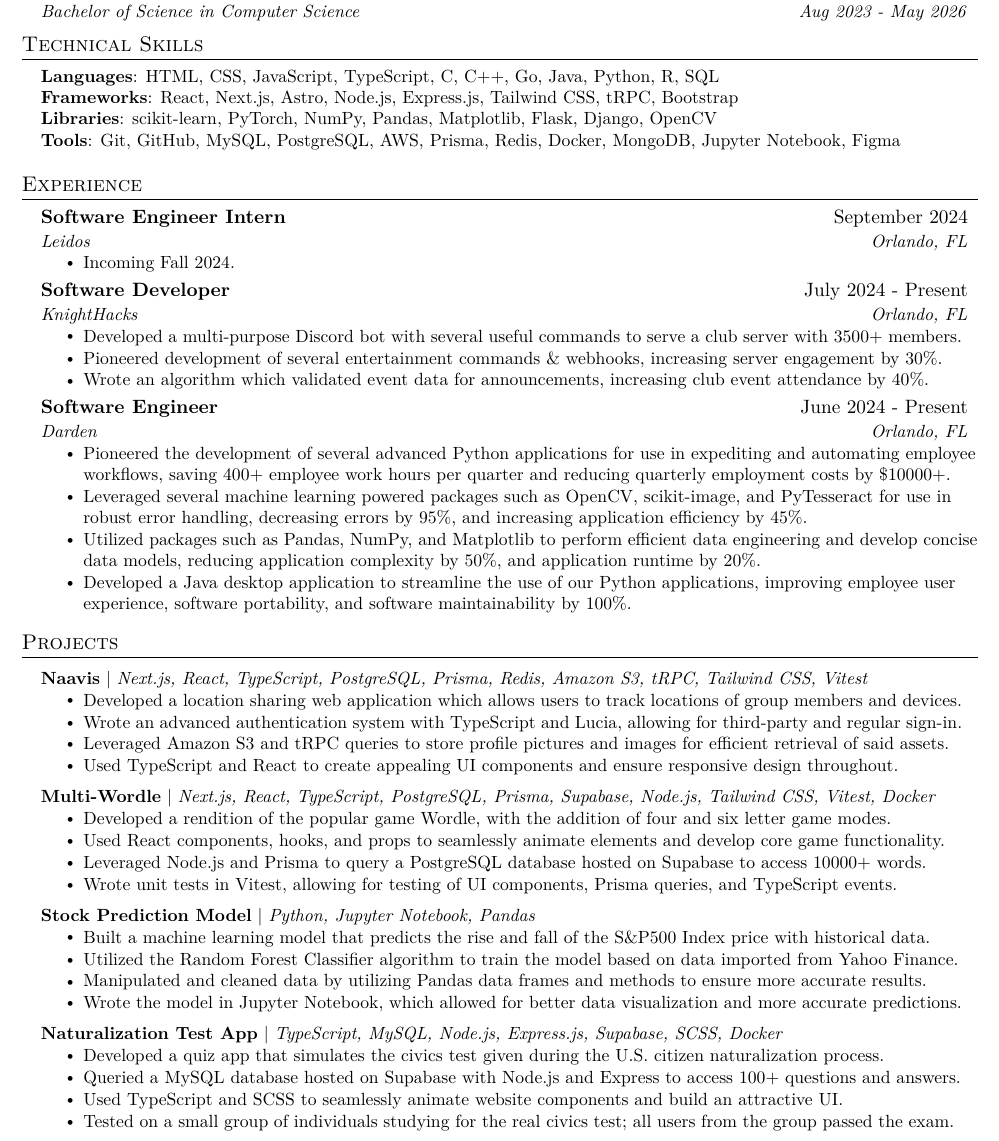
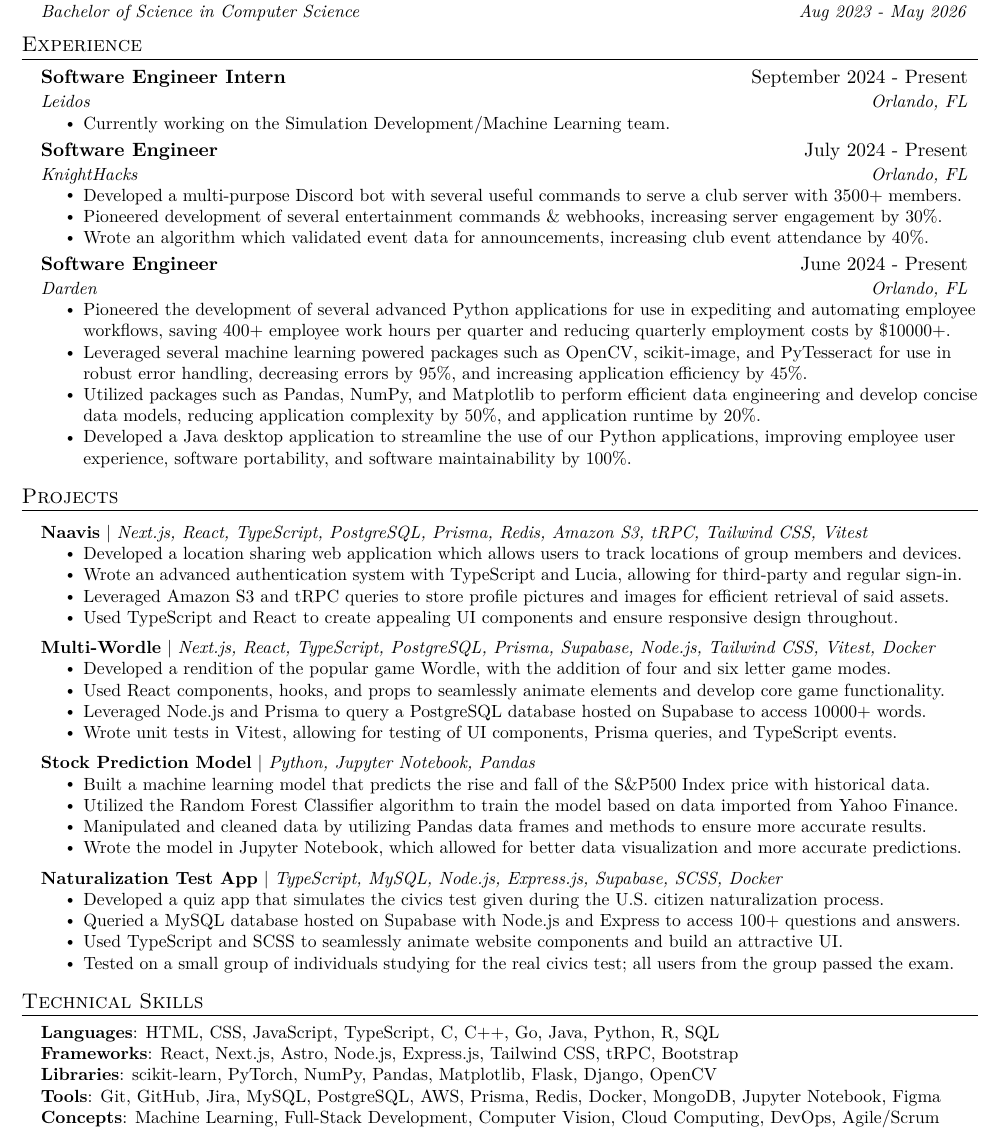
Before and after one commit to must108/tex-docs, a LaTeX document (mustaeen.tex): part of the page, cut so that both start at the same text. Compiled offline with pdfLaTeX.

Commit message:
update resume

```diff
--- a/mustaeen.tex
+++ b/mustaeen.tex
@@ -125,31 +125,19 @@
 
   \resumeSubHeadingListEnd
 
-  %-----------TECHNICAL SKILLS-----------
-\section{Technical Skills}
- \begin{itemize}[leftmargin=0.15in, label={}]
-    \small{\item{
-     \textbf{Languages}{: HTML, CSS, JavaScript, TypeScript, C, C++, Go, Java, Python, R, SQL} \\
-     \textbf{Frameworks}{: React, Next.js, Astro, Node.js, Express.js, Tailwind CSS, tRPC, Bootstrap} \\
-     \textbf{Libraries}{: scikit-learn, PyTorch, NumPy, Pandas, Matplotlib, Flask, Django, OpenCV} \\
-     \textbf{Tools}{: Git, GitHub, MySQL, PostgreSQL, AWS, Prisma, Redis, Docker, MongoDB, Jupyter Notebook, Figma} \\
-    }}
- \end{itemize}
-
-
 %-----------EXPERIENCE-----------
 \section{Experience}
   \resumeSubHeadingListStart
 
       \resumeSubheading
-      {Software Engineer Intern}{September 2024}
+      {Software Engineer Intern}{September 2024 - Present}
       {Leidos}{Orlando, FL}
       \resumeItemListStart
-        \resumeItem{Incoming Fall 2024.}
+        \resumeItem{Currently working on the Simulation Development/Machine Learning team.}
     \resumeItemListEnd
 
     \resumeSubheading
-      {Software Developer}{July 2024 - Present}
+      {Software Engineer}{July 2024 - Present}
       {KnightHacks}{Orlando, FL}
       \resumeItemListStart
         \resumeItem{Developed a multi-purpose Discord bot with several useful commands to serve a club server with 3500+ members.}
@@ -214,5 +202,18 @@
 
 %
 
+  %-----------TECHNICAL SKILLS-----------
+\section{Technical Skills}
+ \begin{itemize}[leftmargin=0.15in, label={}]
+    \small{\item{
+     \textbf{Languages}{: HTML, CSS, JavaScript, TypeScript, C, C++, Go, Java, Python, R, SQL} \\
+     \textbf{Frameworks}{: React, Next.js, Astro, Node.js, Express.js, Tailwind CSS, tRPC, Bootstrap} \\
+     \textbf{Libraries}{: scikit-learn, PyTorch, NumPy, Pandas, Matplotlib, Flask, Django, OpenCV} \\
+     \textbf{Tools}{: Git, GitHub, Jira, MySQL, PostgreSQL, AWS, Prisma, Redis, Docker, MongoDB, Jupyter Notebook, Figma} \\
+    \textbf{Concepts}{: Machine Learning, Full-Stack Development, Computer Vision,
+    Cloud Computing, DevOps, Agile/Scrum} \\
+    }}
+ \end{itemize}
+
 %-------------------------------------------
 \end{document}
```
Also changed, not shown: mustaeen_resume-1.pdf, mustaeen_resume-2.pdf, mustaeen_resume.pdf.
